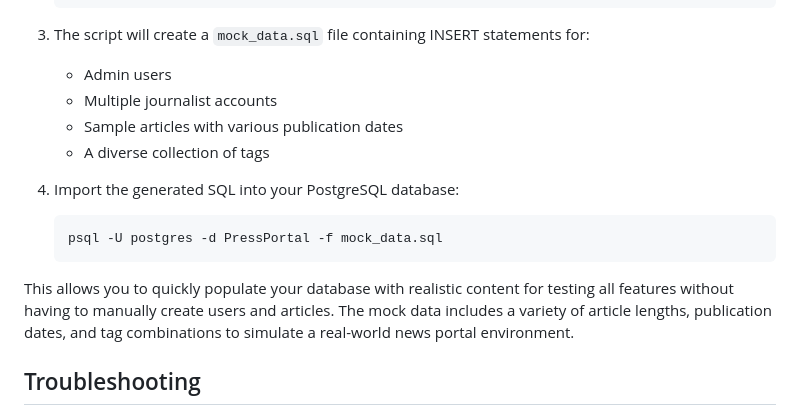
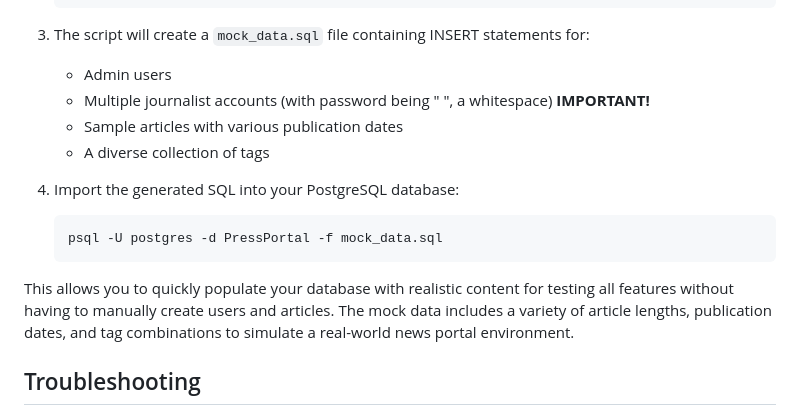
Before and after one commit to bbwark/TecWeb2024, a Markdown page: README.md, the part around the change. Drawn GitHub-style.

```diff
--- a/README.md
+++ b/README.md
@@ -101,7 +101,7 @@ The project includes a mock data generator that creates sample content for testi
 
 3. The script will create a `mock_data.sql` file containing INSERT statements for:
    - Admin users
-   - Multiple journalist accounts
+   - Multiple journalist accounts (with password being " ", a whitespace) **IMPORTANT!**
    - Sample articles with various publication dates
    - A diverse collection of tags
 
@@ -112,6 +112,8 @@ The project includes a mock data generator that creates sample content for testi
 
 This allows you to quickly populate your database with realistic content for testing all features without having to manually create users and articles. The mock data includes a variety of article lengths, publication dates, and tag combinations to simulate a real-world news portal environment.
 
+
+
 ## Troubleshooting
 
 - **Database Connection Issues**: Ensure PostgreSQL is running and credentials are correct in databaseconn.js
```
